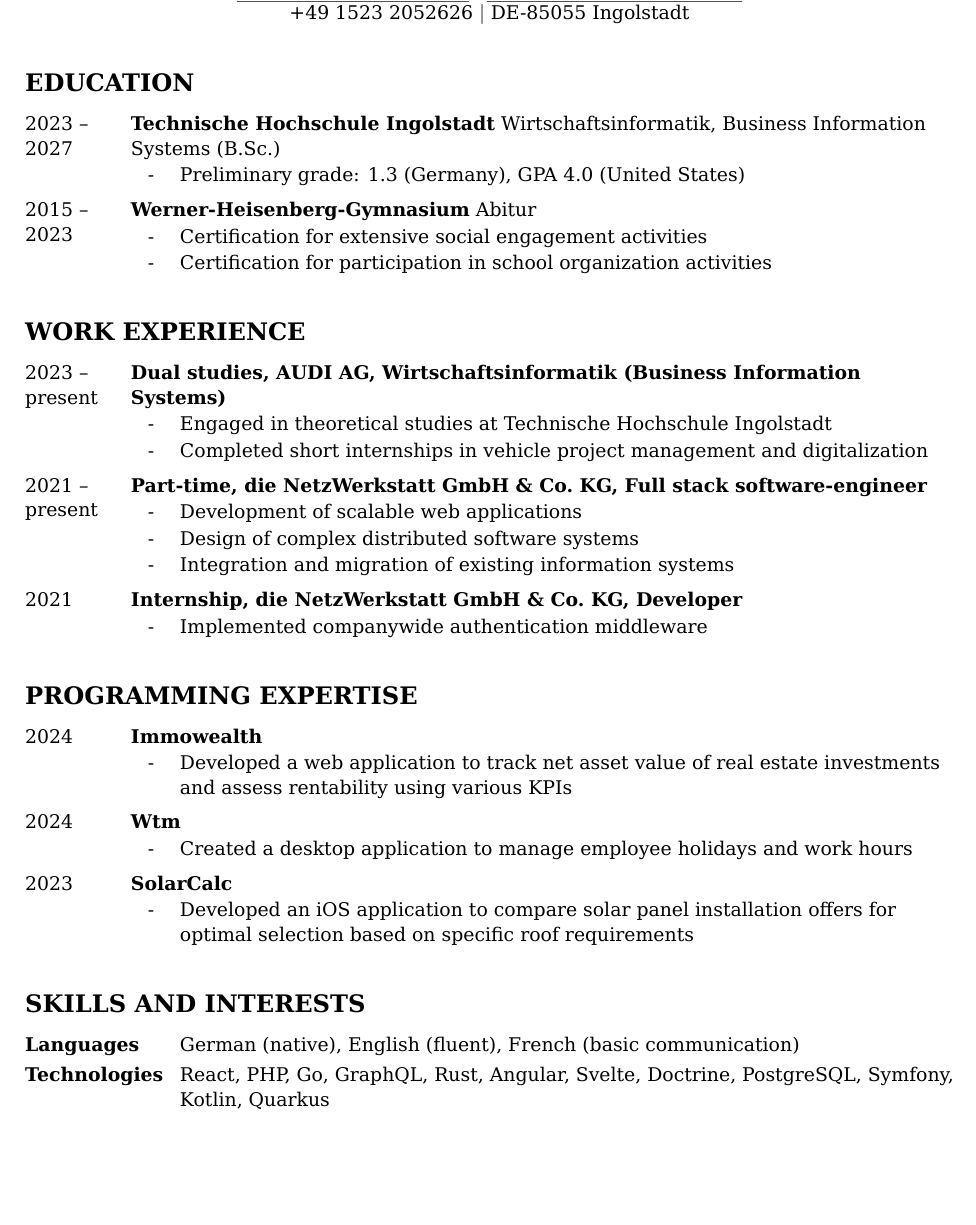
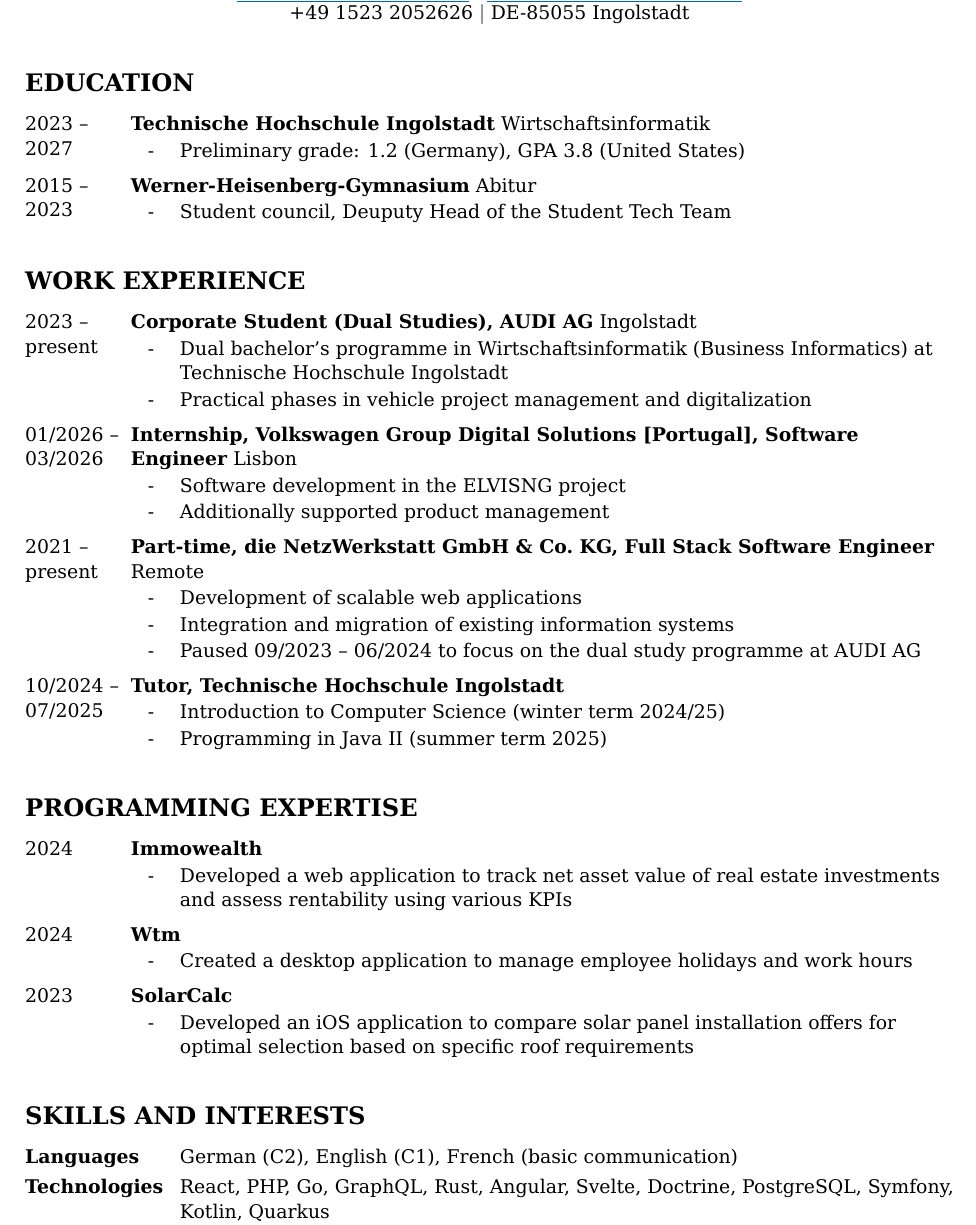
Before and after one commit to MathisBurger/MathisBurger, a LaTeX CV (cv.tex): part of the page, cut so that both start at the same text, the shorter picture padded with empty space. Compiled offline with XeLaTeX.

Commit message:
wip: current state of the cv

```diff
--- a/cv.tex
+++ b/cv.tex
@@ -73,29 +73,36 @@
 \cvsection{Education}
 
 \cventry{2023 -- 2027}{Technische Hochschule Ingolstadt}
-  {Wirtschaftsinformatik, Business Information Systems (B.Sc.)}
-  {\item Preliminary grade: 1.3 (Germany), GPA 4.0 (United States)}
+  {Wirtschaftsinformatik}
+  {\item Preliminary grade: 1.2 (Germany), GPA 3.8 (United States)}
 
 \cventry{2015 -- 2023}{Werner-Heisenberg-Gymnasium}{Abitur}
-  {\item Certification for extensive social engagement activities
-   \item Certification for participation in school organization activities}
+  {\item Student council, Deuputy Head of the Student Tech Team}
 
 % ---------------------------------------------------------------------
 \cvsection{Work Experience}
 
 \cventry{2023 -- present}
-  {Dual studies, AUDI AG, Wirtschaftsinformatik (Business Information Systems)}{}
-  {\item Engaged in theoretical studies at Technische Hochschule Ingolstadt
-   \item Completed short internships in vehicle project management and digitalization}
+  {Corporate Student (Dual Studies), AUDI AG}{Ingolstadt}
+  {\item Dual bachelor's programme in Wirtschaftsinformatik
+         (Business Informatics) at Technische Hochschule Ingolstadt
+   \item Practical phases in vehicle project management and digitalization}
+
+\cventry{01/2026 -- 03/2026}
+  {Internship, Volkswagen Group Digital Solutions [Portugal], Software Engineer}{Lisbon}
+  {\item Software development in the ELVISNG project
+   \item Additionally supported product management}
 
 \cventry{2021 -- present}
-  {Part-time, die NetzWerkstatt GmbH \& Co.\ KG, Full stack software-engineer}{}
+  {Part-time, die NetzWerkstatt GmbH \& Co.\ KG, Full Stack Software Engineer}{Remote}
   {\item Development of scalable web applications
-   \item Design of complex distributed software systems
-   \item Integration and migration of existing information systems}
+   \item Integration and migration of existing information systems
+   \item Paused 09/2023 -- 06/2024 to focus on the dual study programme at AUDI AG}
 
-\cventry{2021}{Internship, die NetzWerkstatt GmbH \& Co.\ KG, Developer}{}
-  {\item Implemented companywide authentication middleware}
+\cventry{10/2024 -- 07/2025}
+  {Tutor, Technische Hochschule Ingolstadt}{}
+  {\item Introduction to Computer Science (winter term 2024/25)
+   \item Programming in Java II (summer term 2025)}
 
 % ---------------------------------------------------------------------
 \cvsection{Programming Expertise}
@@ -114,7 +121,7 @@
 % ---------------------------------------------------------------------
 \cvsection{Skills and Interests}
 
-\cvskill{Languages}{German (native), English (fluent), French (basic communication)}
+\cvskill{Languages}{German (C2), English (C1), French (basic communication)}
 \cvskill{Technologies}{React, PHP, Go, GraphQL, Rust, Angular, Svelte, Doctrine,
                        PostgreSQL, Symfony, Kotlin, Quarkus}
 \cvskill{Free time activities}{Soccer, Politics, Modifying cars with friends,
```
